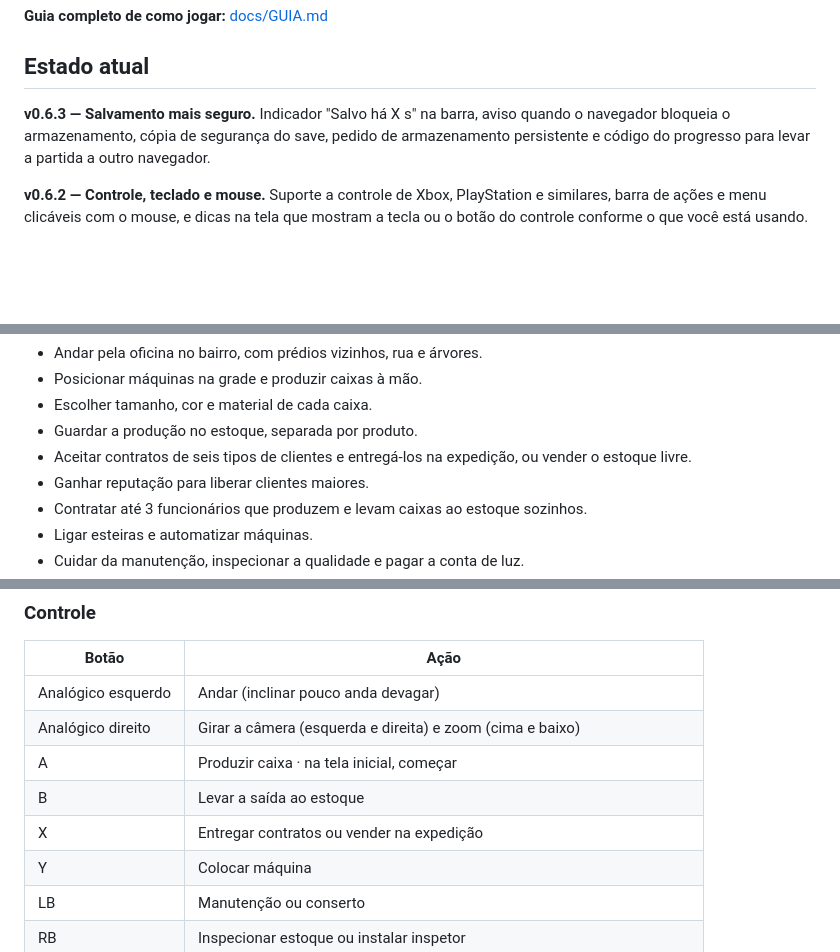
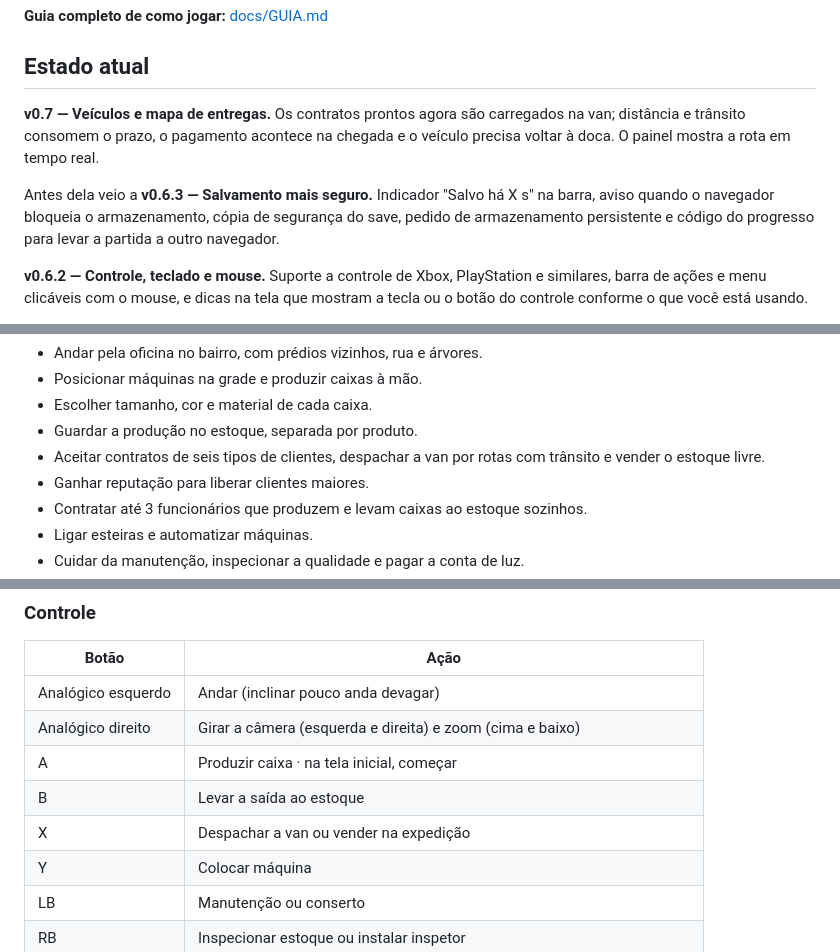
Before and after one commit to Hebersonmiliano/Do-Zero-ao-Imp-rio-Industrial-2, a Markdown page: README.md, 3 parts joined by grey strips. Drawn GitHub-style; blank space fills up the shorter version.

Commit message:
v0.7: atualizar README.md

```diff
--- a/README.md
+++ b/README.md
@@ -10,7 +10,9 @@ Este repositório é separado do [primeiro jogo](https://github.com/Hebersonmili
 
 ## Estado atual
 
-**v0.6.3 — Salvamento mais seguro.** Indicador "Salvo há X s" na barra, aviso quando o navegador bloqueia o armazenamento, cópia de segurança do save, pedido de armazenamento persistente e código do progresso para levar a partida a outro navegador.
+**v0.7 — Veículos e mapa de entregas.** Os contratos prontos agora são carregados na van; distância e trânsito consomem o prazo, o pagamento acontece na chegada e o veículo precisa voltar à doca. O painel mostra a rota em tempo real.
+
+Antes dela veio a **v0.6.3 — Salvamento mais seguro.** Indicador "Salvo há X s" na barra, aviso quando o navegador bloqueia o armazenamento, cópia de segurança do save, pedido de armazenamento persistente e código do progresso para levar a partida a outro navegador.
 
 **v0.6.2 — Controle, teclado e mouse.** Suporte a controle de Xbox, PlayStation e similares, barra de ações e menu clicáveis com o mouse, e dicas na tela que mostram a tecla ou o botão do controle conforme o que você está usando.
 
@@ -28,7 +30,7 @@ O que já dá para jogar:
 - Posicionar máquinas na grade e produzir caixas à mão.
 - Escolher tamanho, cor e material de cada caixa.
 - Guardar a produção no estoque, separada por produto.
-- Aceitar contratos de seis tipos de clientes e entregá-los na expedição, ou vender o estoque livre.
+- Aceitar contratos de seis tipos de clientes, despachar a van por rotas com trânsito e vender o estoque livre.
 - Ganhar reputação para liberar clientes maiores.
 - Contratar até 3 funcionários que produzem e levam caixas ao estoque sozinhos.
 - Ligar esteiras e automatizar máquinas.
@@ -48,7 +50,7 @@ O jogo funciona com **teclado e mouse** ou **controle** (Xbox, PlayStation e sim
 | Analógico direito | Girar a câmera (esquerda e direita) e zoom (cima e baixo) |
 | A | Produzir caixa · na tela inicial, começar |
 | B | Levar a saída ao estoque |
-| X | Entregar contratos ou vender na expedição |
+| X | Despachar a van ou vender na expedição |
 | Y | Colocar máquina |
 | LB | Manutenção ou conserto |
 | RB | Inspecionar estoque ou instalar inspetor |
```
Also changed, not shown: other parts of README.md (+2 -1 lines).
